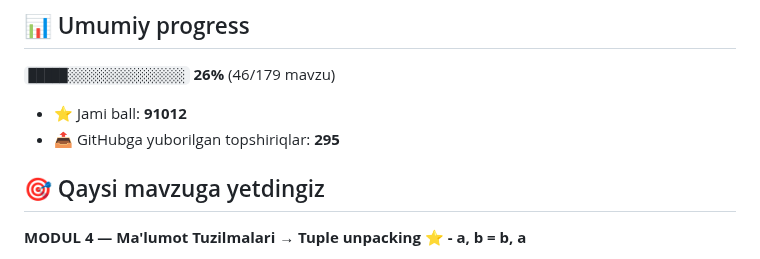
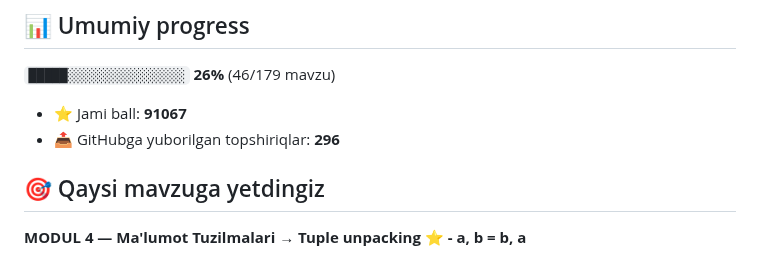
Before and after one commit to mirzakarimovilhom/aziz-academy-topshiriqlar, a Markdown page: README.md, the part around one of its changes. GitHub-like rendering.

Commit message:
docs: progress README yangilandi

```diff
--- a/README.md
+++ b/README.md
@@ -6,8 +6,8 @@
 
 `█████░░░░░░░░░░░░░░░` **26%**  (46/179 mavzu)
 
-- ⭐ Jami ball: **91012**
-- 📤 GitHubga yuborilgan topshiriqlar: **295**
+- ⭐ Jami ball: **91067**
+- 📤 GitHubga yuborilgan topshiriqlar: **296**
 
 ## 🎯 Qaysi mavzuga yetdingiz
 
```
Also changed, not shown: other parts of README.md (+1 -1 lines).
